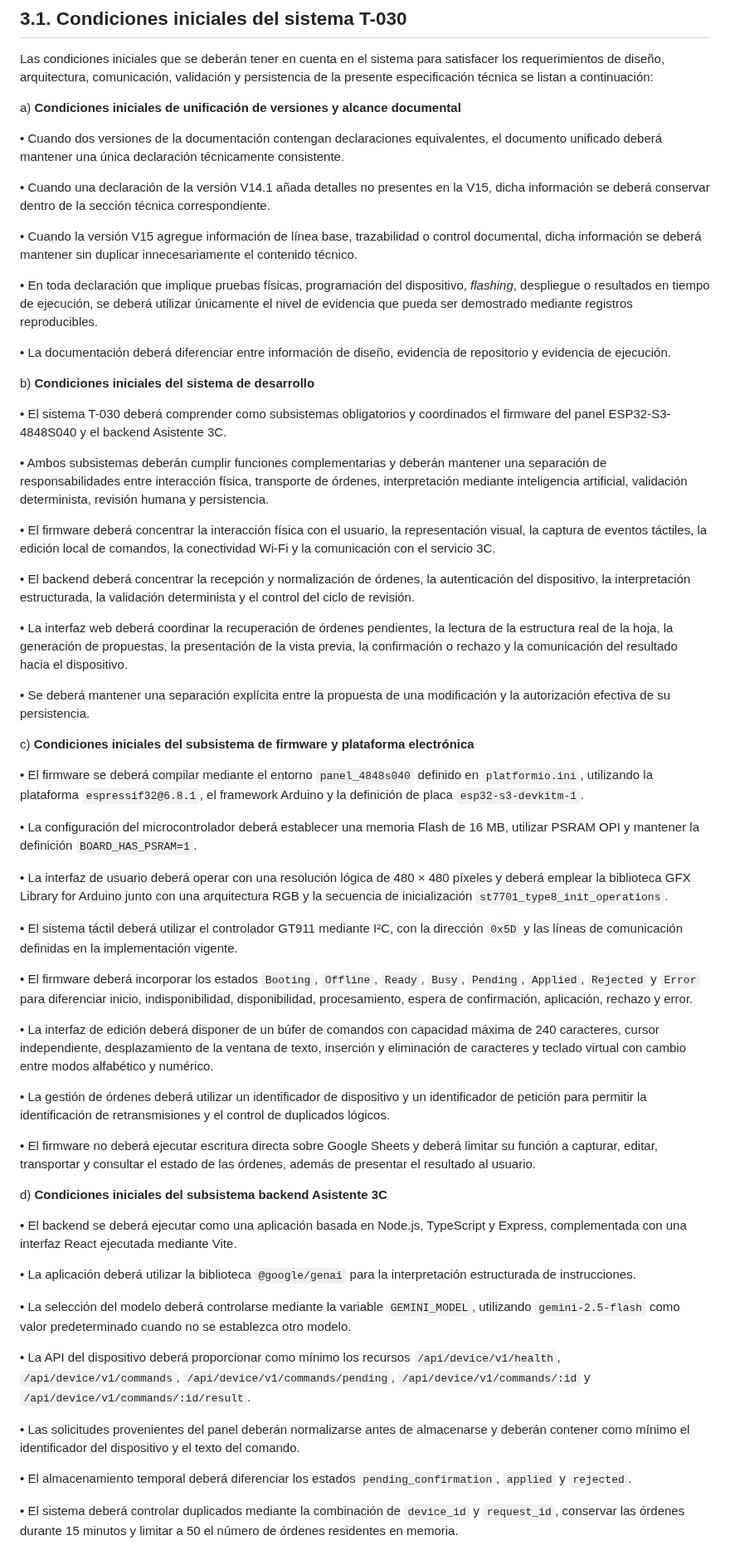
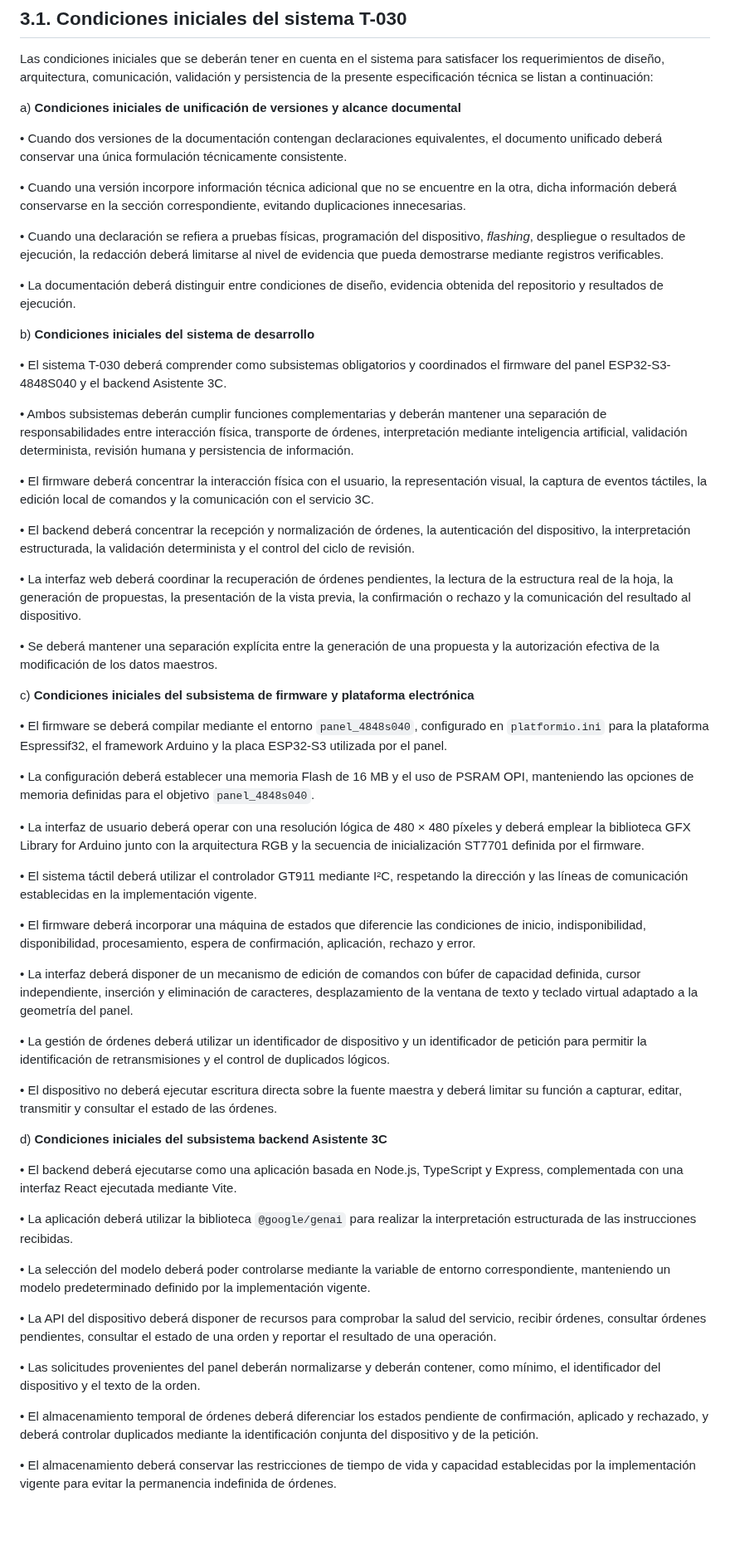
Before and after one commit to wpv10barza/esp32-firmware-backend-, a Markdown page: README.md, the part around one of its changes. Shown at 83% size. Rendered like a GitHub page; blank space fills up the shorter version.

```diff
--- a/README.md
+++ b/README.md
@@ -69,61 +69,59 @@ Las condiciones iniciales que se deberán tener en cuenta en el sistema para sat
 
 a) **Condiciones iniciales de unificación de versiones y alcance documental**
 
-• Cuando dos versiones de la documentación contengan declaraciones equivalentes, el documento unificado deberá mantener una única declaración técnicamente consistente.
+• Cuando dos versiones de la documentación contengan declaraciones equivalentes, el documento unificado deberá conservar una única formulación técnicamente consistente.
 
-• Cuando una declaración de la versión V14.1 añada detalles no presentes en la V15, dicha información se deberá conservar dentro de la sección técnica correspondiente.
+• Cuando una versión incorpore información técnica adicional que no se encuentre en la otra, dicha información deberá conservarse en la sección correspondiente, evitando duplicaciones innecesarias.
 
-• Cuando la versión V15 agregue información de línea base, trazabilidad o control documental, dicha información se deberá mantener sin duplicar innecesariamente el contenido técnico.
+• Cuando una declaración se refiera a pruebas físicas, programación del dispositivo, *flashing*, despliegue o resultados de ejecución, la redacción deberá limitarse al nivel de evidencia que pueda demostrarse mediante registros verificables.
 
-• En toda declaración que implique pruebas físicas, programación del dispositivo, *flashing*, despliegue o resultados en tiempo de ejecución, se deberá utilizar únicamente el nivel de evidencia que pueda ser demostrado mediante registros reproducibles.
-
-• La documentación deberá diferenciar entre información de diseño, evidencia de repositorio y evidencia de ejecución.
+• La documentación deberá distinguir entre condiciones de diseño, evidencia obtenida del repositorio y resultados de ejecución.
 
 b) **Condiciones iniciales del sistema de desarrollo**
 
 • El sistema T-030 deberá comprender como subsistemas obligatorios y coordinados el firmware del panel ESP32-S3-4848S040 y el backend Asistente 3C.
 
-• Ambos subsistemas deberán cumplir funciones complementarias y deberán mantener una separación de responsabilidades entre interacción física, transporte de órdenes, interpretación mediante inteligencia artificial, validación determinista, revisión humana y persistencia.
+• Ambos subsistemas deberán cumplir funciones complementarias y deberán mantener una separación de responsabilidades entre interacción física, transporte de órdenes, interpretación mediante inteligencia artificial, validación determinista, revisión humana y persistencia de información.
 
-• El firmware deberá concentrar la interacción física con el usuario, la representación visual, la captura de eventos táctiles, la edición local de comandos, la conectividad Wi-Fi y la comunicación con el servicio 3C.
+• El firmware deberá concentrar la interacción física con el usuario, la representación visual, la captura de eventos táctiles, la edición local de comandos y la comunicación con el servicio 3C.
 
 • El backend deberá concentrar la recepción y normalización de órdenes, la autenticación del dispositivo, la interpretación estructurada, la validación determinista y el control del ciclo de revisión.
 
-• La interfaz web deberá coordinar la recuperación de órdenes pendientes, la lectura de la estructura real de la hoja, la generación de propuestas, la presentación de la vista previa, la confirmación o rechazo y la comunicación del resultado hacia el dispositivo.
+• La interfaz web deberá coordinar la recuperación de órdenes pendientes, la lectura de la estructura real de la hoja, la generación de propuestas, la presentación de la vista previa, la confirmación o rechazo y la comunicación del resultado al dispositivo.
 
-• Se deberá mantener una separación explícita entre la propuesta de una modificación y la autorización efectiva de su persistencia.
+• Se deberá mantener una separación explícita entre la generación de una propuesta y la autorización efectiva de la modificación de los datos maestros.
 
 c) **Condiciones iniciales del subsistema de firmware y plataforma electrónica**
 
-• El firmware se deberá compilar mediante el entorno `panel_4848s040` definido en `platformio.ini`, utilizando la plataforma `espressif32@6.8.1`, el framework Arduino y la definición de placa `esp32-s3-devkitm-1`.
+• El firmware se deberá compilar mediante el entorno `panel_4848s040`, configurado en `platformio.ini` para la plataforma Espressif32, el framework Arduino y la placa ESP32-S3 utilizada por el panel.
 
-• La configuración del microcontrolador deberá establecer una memoria Flash de 16 MB, utilizar PSRAM OPI y mantener la definición `BOARD_HAS_PSRAM=1`.
+• La configuración deberá establecer una memoria Flash de 16 MB y el uso de PSRAM OPI, manteniendo las opciones de memoria definidas para el objetivo `panel_4848s040`.
 
-• La interfaz de usuario deberá operar con una resolución lógica de 480 × 480 píxeles y deberá emplear la biblioteca GFX Library for Arduino junto con una arquitectura RGB y la secuencia de inicialización `st7701_type8_init_operations`.
+• La interfaz de usuario deberá operar con una resolución lógica de 480 × 480 píxeles y deberá emplear la biblioteca GFX Library for Arduino junto con la arquitectura RGB y la secuencia de inicialización ST7701 definida por el firmware.
 
-• El sistema táctil deberá utilizar el controlador GT911 mediante I²C, con la dirección `0x5D` y las líneas de comunicación definidas en la implementación vigente.
+• El sistema táctil deberá utilizar el controlador GT911 mediante I²C, respetando la dirección y las líneas de comunicación establecidas en la implementación vigente.
 
-• El firmware deberá incorporar los estados `Booting`, `Offline`, `Ready`, `Busy`, `Pending`, `Applied`, `Rejected` y `Error` para diferenciar inicio, indisponibilidad, disponibilidad, procesamiento, espera de confirmación, aplicación, rechazo y error.
+• El firmware deberá incorporar una máquina de estados que diferencie las condiciones de inicio, indisponibilidad, disponibilidad, procesamiento, espera de confirmación, aplicación, rechazo y error.
 
-• La interfaz de edición deberá disponer de un búfer de comandos con capacidad máxima de 240 caracteres, cursor independiente, desplazamiento de la ventana de texto, inserción y eliminación de caracteres y teclado virtual con cambio entre modos alfabético y numérico.
+• La interfaz deberá disponer de un mecanismo de edición de comandos con búfer de capacidad definida, cursor independiente, inserción y eliminación de caracteres, desplazamiento de la ventana de texto y teclado virtual adaptado a la geometría del panel.
 
 • La gestión de órdenes deberá utilizar un identificador de dispositivo y un identificador de petición para permitir la identificación de retransmisiones y el control de duplicados lógicos.
 
-• El firmware no deberá ejecutar escritura directa sobre Google Sheets y deberá limitar su función a capturar, editar, transportar y consultar el estado de las órdenes, además de presentar el resultado al usuario.
+• El dispositivo no deberá ejecutar escritura directa sobre la fuente maestra y deberá limitar su función a capturar, editar, transmitir y consultar el estado de las órdenes.
 
 d) **Condiciones iniciales del subsistema backend Asistente 3C**
 
-• El backend se deberá ejecutar como una aplicación basada en Node.js, TypeScript y Express, complementada con una interfaz React ejecutada mediante Vite.
+• El backend deberá ejecutarse como una aplicación basada en Node.js, TypeScript y Express, complementada con una interfaz React ejecutada mediante Vite.
 
-• La aplicación deberá utilizar la biblioteca `@google/genai` para la interpretación estructurada de instrucciones.
+• La aplicación deberá utilizar la biblioteca `@google/genai` para realizar la interpretación estructurada de las instrucciones recibidas.
 
-• La selección del modelo deberá controlarse mediante la variable `GEMINI_MODEL`, utilizando `gemini-2.5-flash` como valor predeterminado cuando no se establezca otro modelo.
+• La selección del modelo deberá poder controlarse mediante la variable de entorno correspondiente, manteniendo un modelo predeterminado definido por la implementación vigente.
 
-• La API del dispositivo deberá proporcionar como mínimo los recursos `/api/device/v1/health`, `/api/device/v1/commands`, `/api/device/v1/commands/pending`, `/api/device/v1/commands/:id` y `/api/device/v1/commands/:id/result`.
+• La API del dispositivo deberá disponer de recursos para comprobar la salud del servicio, recibir órdenes, consultar órdenes pendientes, consultar el estado de una orden y reportar el resultado de una operación.
 
-• Las solicitudes provenientes del panel deberán normalizarse antes de almacenarse y deberán contener como mínimo el identificador del dispositivo y el texto del comando.
+• Las solicitudes provenientes del panel deberán normalizarse y deberán contener, como mínimo, el identificador del dispositivo y el texto de la orden.
 
-• El almacenamiento temporal deberá diferenciar los estados `pending_confirmation`, `applied` y `rejected`.
+• El almacenamiento temporal de órdenes deberá diferenciar los estados pendiente de confirmación, aplicado y rechazado, y deberá controlar duplicados mediante la identificación conjunta del dispositivo y de la petición.
 
-• El sistema deberá controlar duplicados mediante la combinación de `device_id` y `request_id`, conservar las órdenes durante 15 minutos y limitar a 50 el número de órdenes residentes en memoria.
+• El almacenamiento deberá conservar las restricciones de tiempo de vida y capacidad establecidas por la implementación vigente para evitar la permanencia indefinida de órdenes.
 
```
Also changed, not shown: other parts of README.md (+49 -75 lines).
